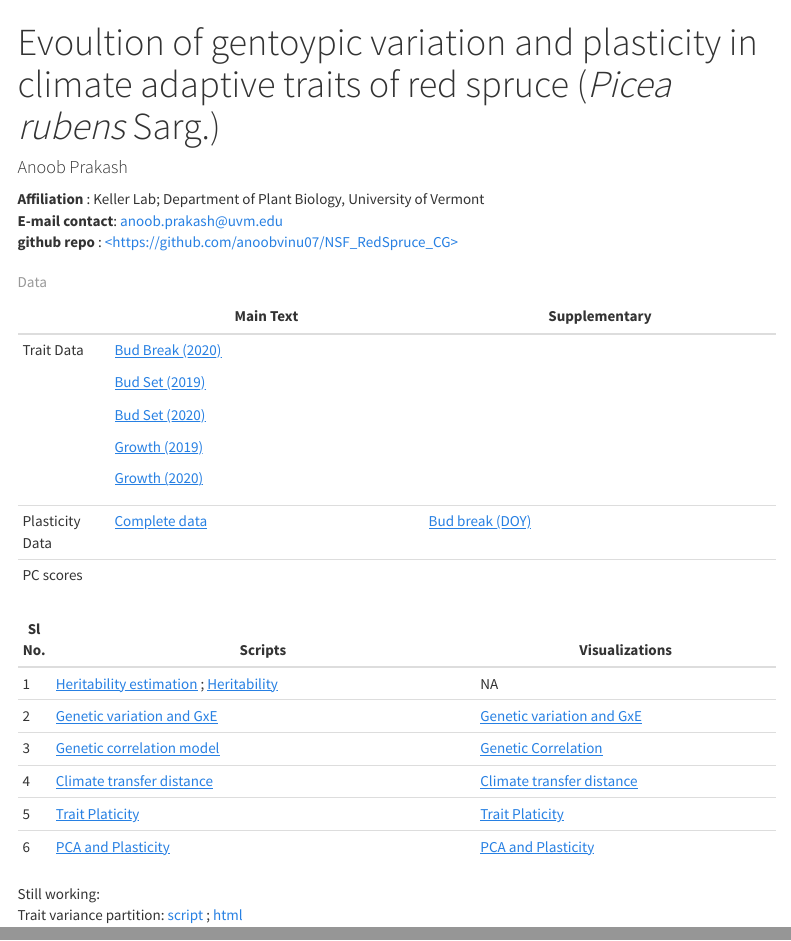
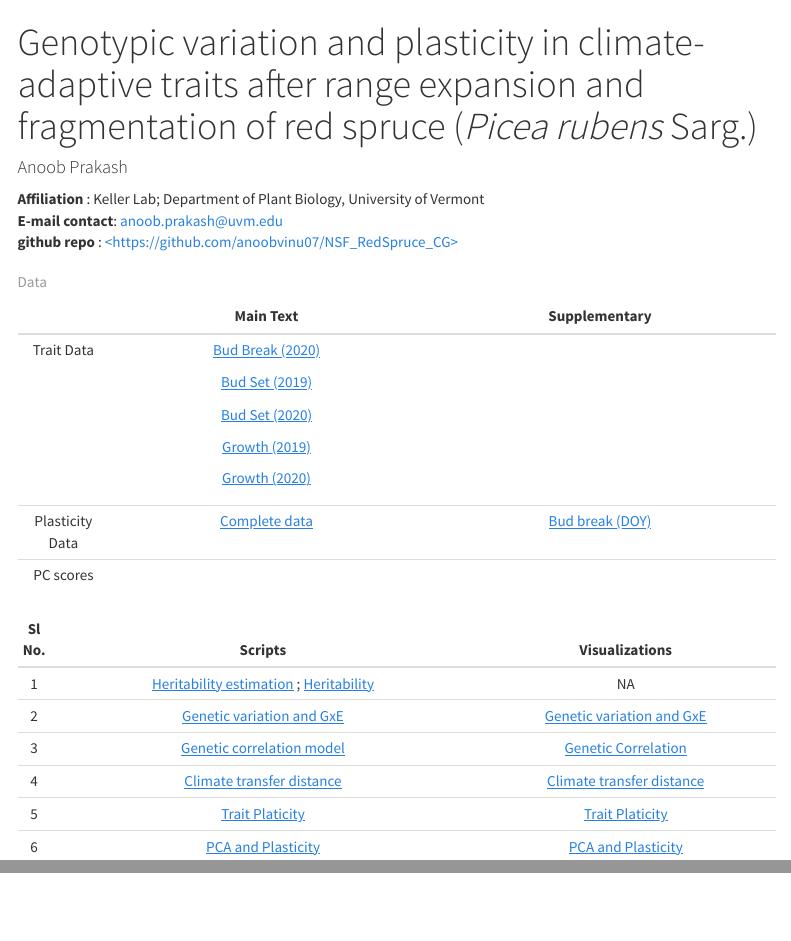
Before and after one commit to anoobvinu07/NSF_RedSpruce_CG, an R Markdown document (index.Rmd): the page in a window 1100 px wide, from its top, and a second part further down, joined at a grey line. The pictures show the output file index.html that the author committed with the source, opened offline; menus at the side of the page are left out.

Commit message:
Aug 1st 2021

````diff
--- a/index.Rmd
+++ b/index.Rmd
@@ -1,5 +1,5 @@
 ---
-title: "Evoultion of gentoypic variation and plasticity in climate adaptive traits of red spruce (*Picea rubens* Sarg.)"
+title: "Genotypic variation and plasticity in climate-adaptive traits after range expansion and fragmentation of red spruce (*Picea rubens* Sarg.)"
 author: "Anoob Prakash"
 output:
   rmarkdown::html_document:
@@ -7,6 +7,8 @@ output:
     number_sections: false
     toc: true
     toc_float: true
+editor_options:
+  chunk_output_type: console
 ---
 
 ```{r setup, include=FALSE}
@@ -53,8 +55,7 @@ knitr::opts_chunk$set(echo = TRUE)
 | 6      | [PCA and Plasticity](./10_PCA_and_Plasticity.Rmd)                                                    | [PCA and Plasticity](./10_PCA_and_Plasticity.html)                    |
 +--------+------------------------------------------------------------------------------------------------------+-----------------------------------------------------------------------+
 
-Still working:\
-Trait variance partition: [script](./9_trait_variance_partition_Region_plots.Rmd) ; [html](./9_trait_variance_partition_Region_plots.html)
+
 
 <!-- ```{r pressure, echo=FALSE, fig.cap="Fig. 1. The genealogy of a sample of five alleles, showing the time intervals between coalescent events (Hudson, 1990)", out.width = '60%'} -->
 
````
Also changed, not shown: index.html, index.Rmd (4 more changed lines).
